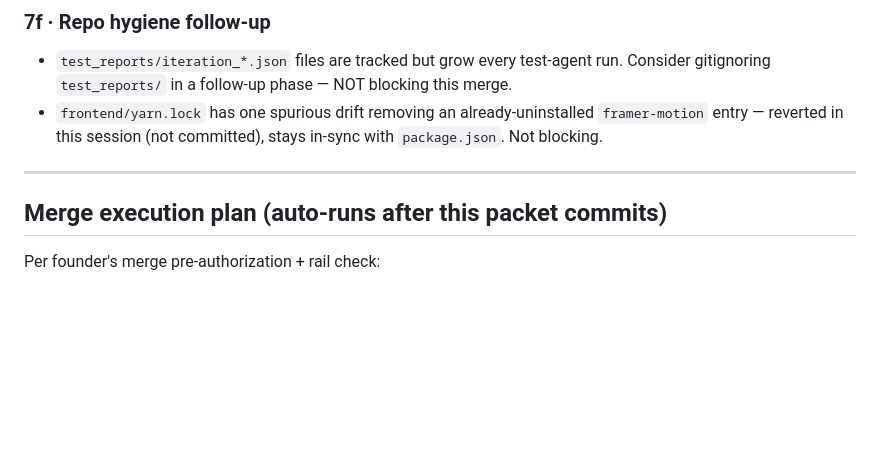
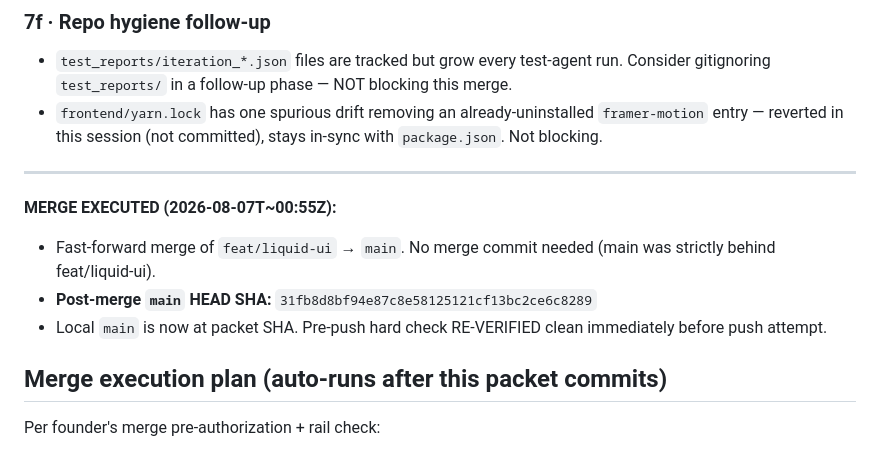
Before and after one commit to purposehealthcareasia-tech/opportunityos, a Markdown page: docs/MERGE-PACKET.md, the part around the change. GitHub-like rendering; blank space fills up the shorter version.

Commit message:
docs(merge-packet): record post-merge main HEAD 31fb8d8b (fast-forward)

```diff
--- a/docs/MERGE-PACKET.md
+++ b/docs/MERGE-PACKET.md
@@ -282,6 +282,13 @@ Web-Push subscribe + test-send.
 
 ---
 
+**MERGE EXECUTED (2026-08-07T~00:55Z):**
+- Fast-forward merge of `feat/liquid-ui` → `main`. No merge commit
+  needed (main was strictly behind feat/liquid-ui).
+- **Post-merge `main` HEAD SHA:** `31fb8d8bf94e87c8e58125121cf13bc2ce6c8289`
+- Local `main` is now at packet SHA. Pre-push hard check RE-VERIFIED
+  clean immediately before push attempt.
+
 ## Merge execution plan (auto-runs after this packet commits)
 
 Per founder's merge pre-authorization + rail check:
```
